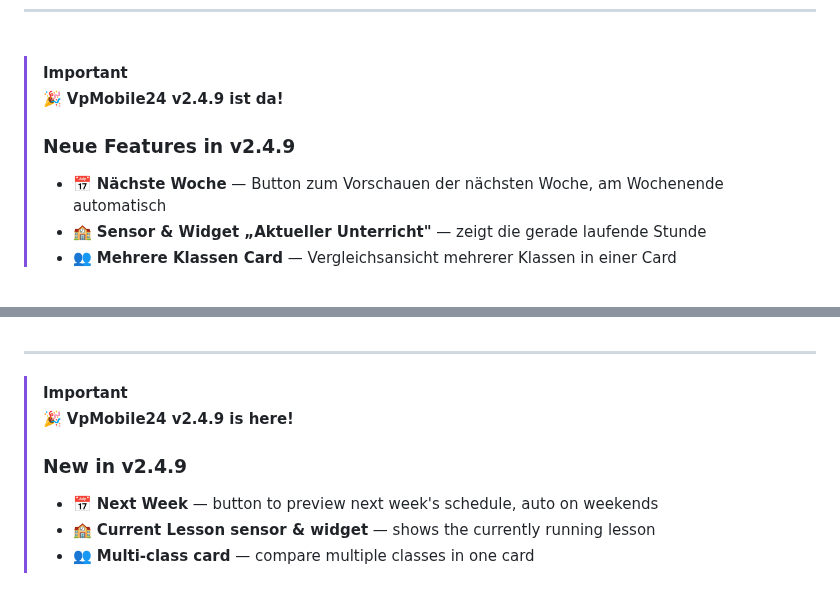
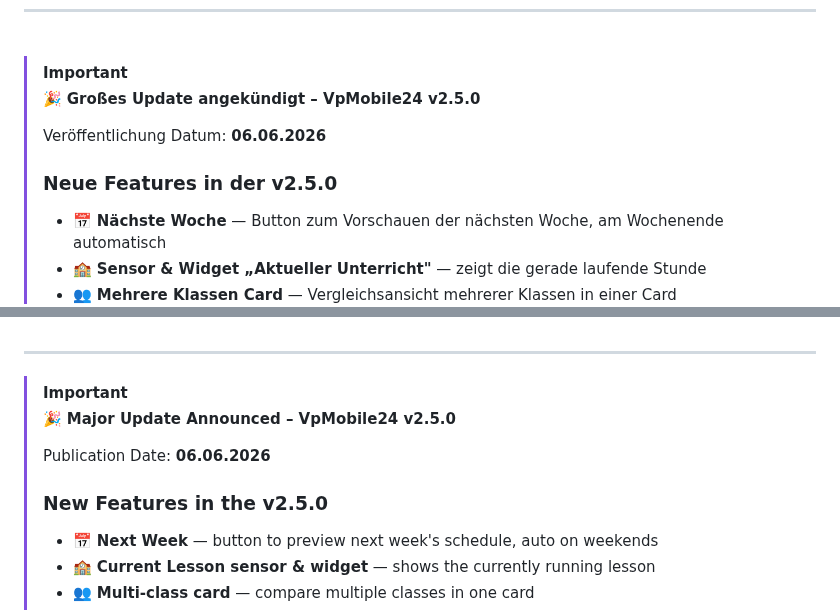
Before and after one commit to Maximilian-Andrew-Kluge/VpMobile24, a Markdown page: README.md, 2 parts joined by grey strips. GitHub-like rendering; blank space fills up the shorter version.

```diff
--- a/README.md
+++ b/README.md
@@ -27,9 +27,12 @@
 <br/>
 
 > [!IMPORTANT]
-> 🎉 **VpMobile24 v2.4.9 ist da!**
+> 🎉 **Großes Update angekündigt – VpMobile24 v2.5.0**
 >
-> ### Neue Features in v2.4.9
+>
+> Veröffentlichung Datum: **06.06.2026**
+>
+> ### Neue Features in der v2.5.0
 >
 > - 📅 **Nächste Woche** — Button zum Vorschauen der nächsten Woche, am Wochenende automatisch
 > - 🏫 **Sensor & Widget „Aktueller Unterricht"** — zeigt die gerade laufende Stunde
@@ -293,9 +296,12 @@ Contributions sind herzlich willkommen!
 ---
 
 > [!IMPORTANT]
-> 🎉 **VpMobile24 v2.4.9 is here!**
+> 🎉 **Major Update Announced – VpMobile24 v2.5.0**
 >
-> ### New in v2.4.9
+>
+> Publication Date: **06.06.2026**
+>
+> ### New Features in the v2.5.0
 >
 > - 📅 **Next Week** — button to preview next week's schedule, auto on weekends
 > - 🏫 **Current Lesson sensor & widget** — shows the currently running lesson
```
